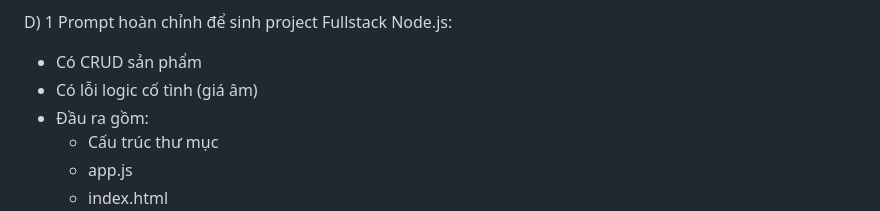
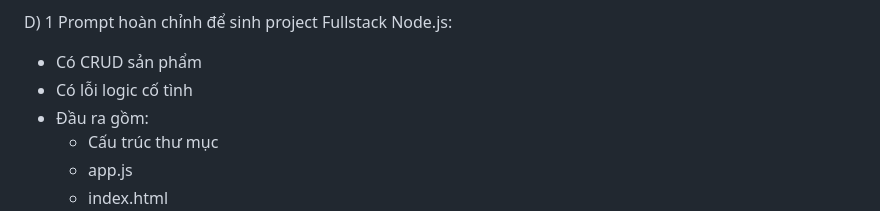
Before and after one commit to HungPhan200591/AI-traning, a Markdown page: prompts/AI_workshop.md, the part around the change. Drawn GitHub-style.

```diff
--- a/prompts/AI_workshop.md
+++ b/prompts/AI_workshop.md
@@ -95,7 +95,7 @@ C) Bảng so sánh các Prompt Framework:
 
 D) 1 Prompt hoàn chỉnh để sinh project Fullstack Node.js:
    - Có CRUD sản phẩm
-   - Có lỗi logic cố tình (giá âm)
+   - Có lỗi logic cố tình
    - Đầu ra gồm:
      + Cấu trúc thư mục
      + app.js
```
Also changed, not shown: docs/agenda.md (added, +264 -0 lines).
